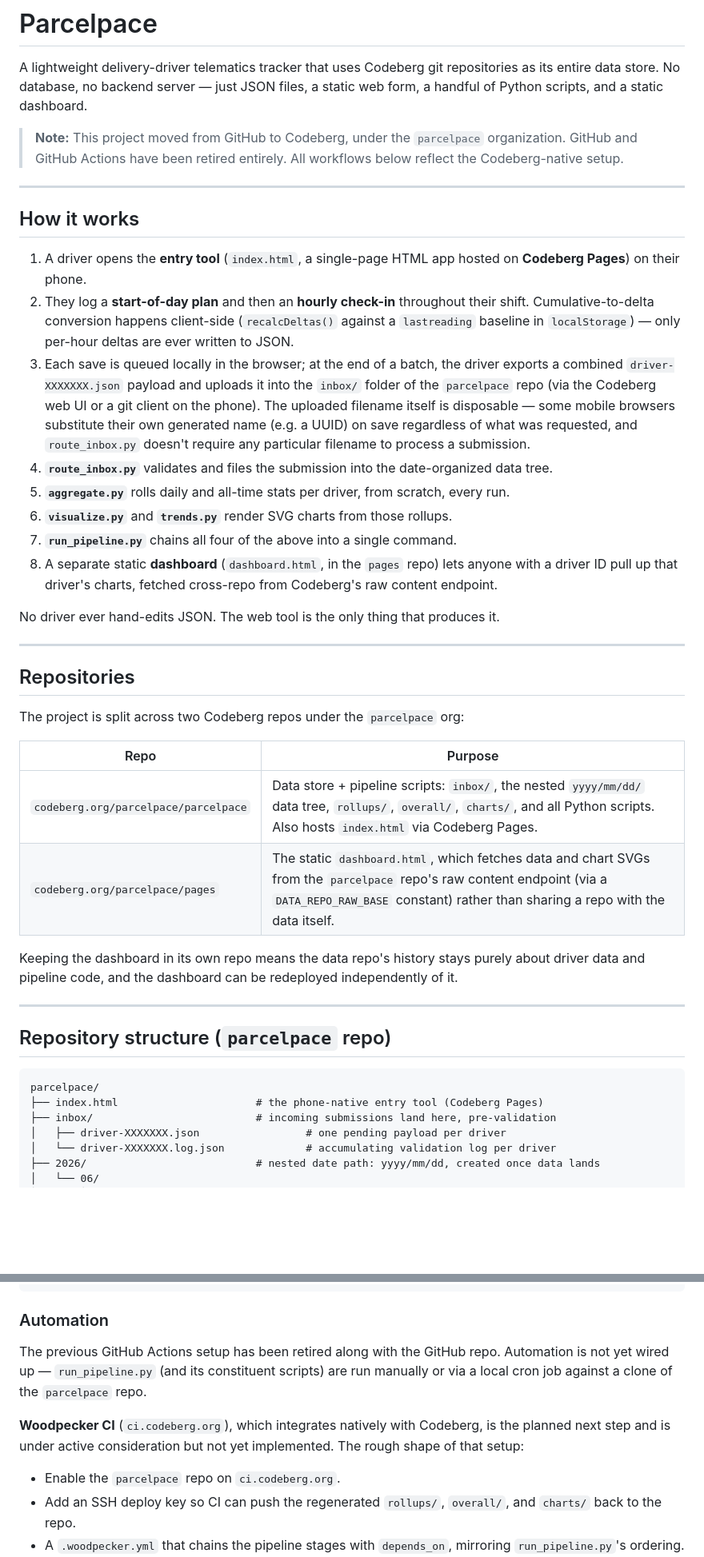
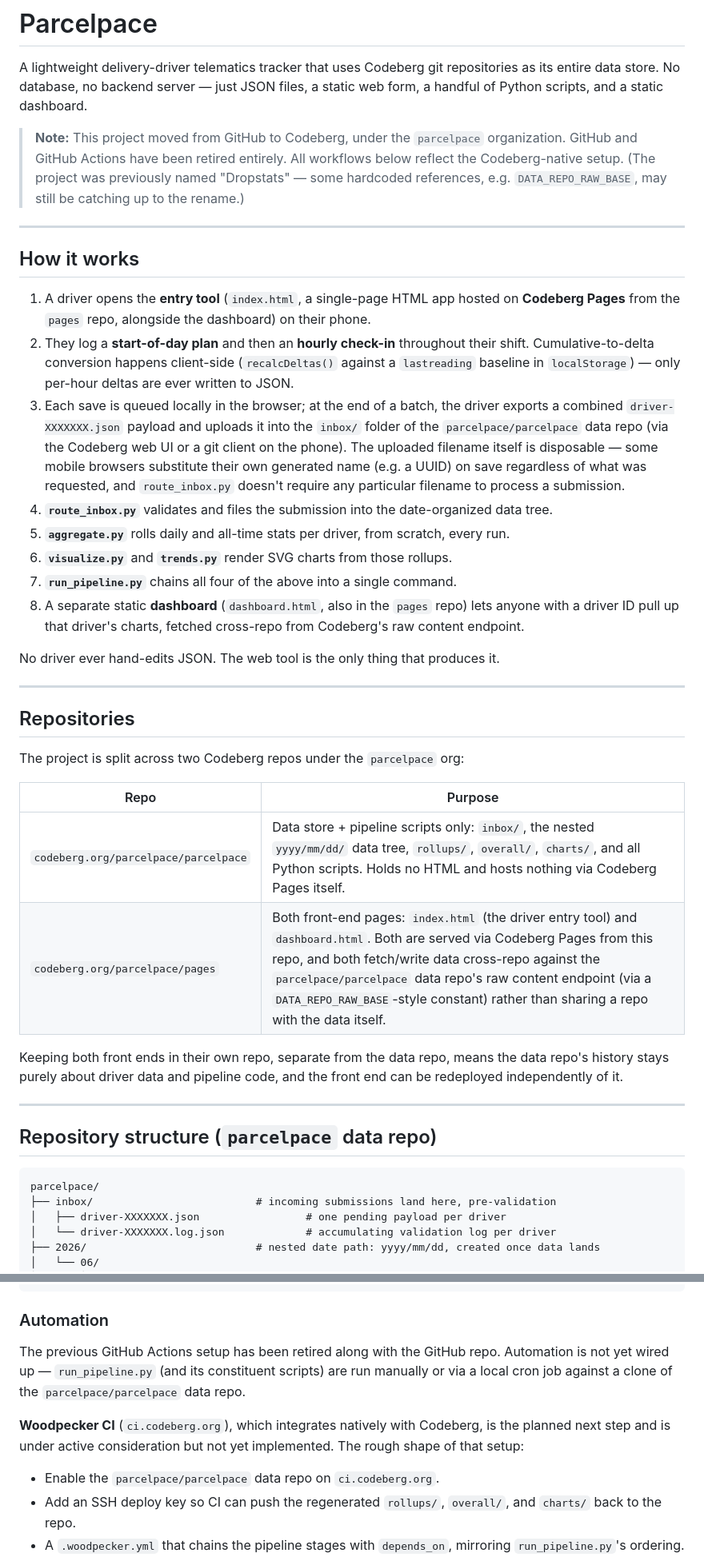
Before and after one commit to ilyuxstead/parcelpace, a Markdown page: README.md, 2 parts joined by grey strips. Shown at 80% size. Rendered like a GitHub page; blank space fills up the shorter version.

Commit message:
Upload files to "/"

````diff
--- a/README.md
+++ b/README.md
@@ -2,20 +2,20 @@
 
 A lightweight delivery-driver telematics tracker that uses Codeberg git repositories as its entire data store. No database, no backend server — just JSON files, a static web form, a handful of Python scripts, and a static dashboard.
 
-> **Note:** This project moved from GitHub to Codeberg, under the `parcelpace` organization. GitHub and GitHub Actions have been retired entirely. All workflows below reflect the Codeberg-native setup.
+> **Note:** This project moved from GitHub to Codeberg, under the `parcelpace` organization. GitHub and GitHub Actions have been retired entirely. All workflows below reflect the Codeberg-native setup. (The project was previously named "Dropstats" — some hardcoded references, e.g. `DATA_REPO_RAW_BASE`, may still be catching up to the rename.)
 
 ---
 
 ## How it works
 
-1. A driver opens the **entry tool** (`index.html`, a single-page HTML app hosted on **Codeberg Pages**) on their phone.
+1. A driver opens the **entry tool** (`index.html`, a single-page HTML app hosted on **Codeberg Pages** from the `pages` repo, alongside the dashboard) on their phone.
 2. They log a **start-of-day plan** and then an **hourly check-in** throughout their shift. Cumulative-to-delta conversion happens client-side (`recalcDeltas()` against a `lastreading` baseline in `localStorage`) — only per-hour deltas are ever written to JSON.
-3. Each save is queued locally in the browser; at the end of a batch, the driver exports a combined `driver-XXXXXXX.json` payload and uploads it into the `inbox/` folder of the `parcelpace` repo (via the Codeberg web UI or a git client on the phone). The uploaded filename itself is disposable — some mobile browsers substitute their own generated name (e.g. a UUID) on save regardless of what was requested, and `route_inbox.py` doesn't require any particular filename to process a submission.
+3. Each save is queued locally in the browser; at the end of a batch, the driver exports a combined `driver-XXXXXXX.json` payload and uploads it into the `inbox/` folder of the `parcelpace/parcelpace` data repo (via the Codeberg web UI or a git client on the phone). The uploaded filename itself is disposable — some mobile browsers substitute their own generated name (e.g. a UUID) on save regardless of what was requested, and `route_inbox.py` doesn't require any particular filename to process a submission.
 4. **`route_inbox.py`** validates and files the submission into the date-organized data tree.
 5. **`aggregate.py`** rolls daily and all-time stats per driver, from scratch, every run.
 6. **`visualize.py`** and **`trends.py`** render SVG charts from those rollups.
 7. **`run_pipeline.py`** chains all four of the above into a single command.
-8. A separate static **dashboard** (`dashboard.html`, in the `pages` repo) lets anyone with a driver ID pull up that driver's charts, fetched cross-repo from Codeberg's raw content endpoint.
+8. A separate static **dashboard** (`dashboard.html`, also in the `pages` repo) lets anyone with a driver ID pull up that driver's charts, fetched cross-repo from Codeberg's raw content endpoint.
 
 No driver ever hand-edits JSON. The web tool is the only thing that produces it.
 
@@ -27,18 +27,17 @@ The project is split across two Codeberg repos under the `parcelpace` org:
 
 | Repo | Purpose |
 |---|---|
-| `codeberg.org/parcelpace/parcelpace` | Data store + pipeline scripts: `inbox/`, the nested `yyyy/mm/dd/` data tree, `rollups/`, `overall/`, `charts/`, and all Python scripts. Also hosts `index.html` via Codeberg Pages. |
-| `codeberg.org/parcelpace/pages` | The static `dashboard.html`, which fetches data and chart SVGs from the `parcelpace` repo's raw content endpoint (via a `DATA_REPO_RAW_BASE` constant) rather than sharing a repo with the data itself. |
+| `codeberg.org/parcelpace/parcelpace` | Data store + pipeline scripts only: `inbox/`, the nested `yyyy/mm/dd/` data tree, `rollups/`, `overall/`, `charts/`, and all Python scripts. Holds no HTML and hosts nothing via Codeberg Pages itself. |
+| `codeberg.org/parcelpace/pages` | Both front-end pages: `index.html` (the driver entry tool) and `dashboard.html`. Both are served via Codeberg Pages from this repo, and both fetch/write data cross-repo against the `parcelpace/parcelpace` data repo's raw content endpoint (via a `DATA_REPO_RAW_BASE`-style constant) rather than sharing a repo with the data itself. |
 
-Keeping the dashboard in its own repo means the data repo's history stays purely about driver data and pipeline code, and the dashboard can be redeployed independently of it.
+Keeping both front ends in their own repo, separate from the data repo, means the data repo's history stays purely about driver data and pipeline code, and the front end can be redeployed independently of it.
 
 ---
 
-## Repository structure (`parcelpace` repo)
+## Repository structure (`parcelpace` data repo)
 
 ```
 parcelpace/
-├── index.html                      # the phone-native entry tool (Codeberg Pages)
 ├── inbox/                          # incoming submissions land here, pre-validation
 │   ├── driver-XXXXXXX.json                 # one pending payload per driver
 │   └── driver-XXXXXXX.log.json             # accumulating validation log per driver
@@ -178,11 +180,11 @@ python scripts/run_pipeline.py
 
 ### Automation
 
-The previous GitHub Actions setup has been retired along with the GitHub repo. Automation is not yet wired up — `run_pipeline.py` (and its constituent scripts) are run manually or via a local cron job against a clone of the `parcelpace` repo.
+The previous GitHub Actions setup has been retired along with the GitHub repo. Automation is not yet wired up — `run_pipeline.py` (and its constituent scripts) are run manually or via a local cron job against a clone of the `parcelpace/parcelpace` data repo.
 
 **Woodpecker CI** (`ci.codeberg.org`), which integrates natively with Codeberg, is the planned next step and is under active consideration but not yet implemented. The rough shape of that setup:
 
-- Enable the `parcelpace` repo on `ci.codeberg.org`.
+- Enable the `parcelpace/parcelpace` data repo on `ci.codeberg.org`.
 - Add an SSH deploy key so CI can push the regenerated `rollups/`, `overall/`, and `charts/` back to the repo.
 - A `.woodpecker.yml` that chains the pipeline stages with `depends_on`, mirroring `run_pipeline.py`'s ordering.
 - Commits made by CI itself carry `[skip ci]` to avoid triggering an infinite rebuild loop.
````
Also changed, not shown: other parts of README.md (+7 -4 lines).
